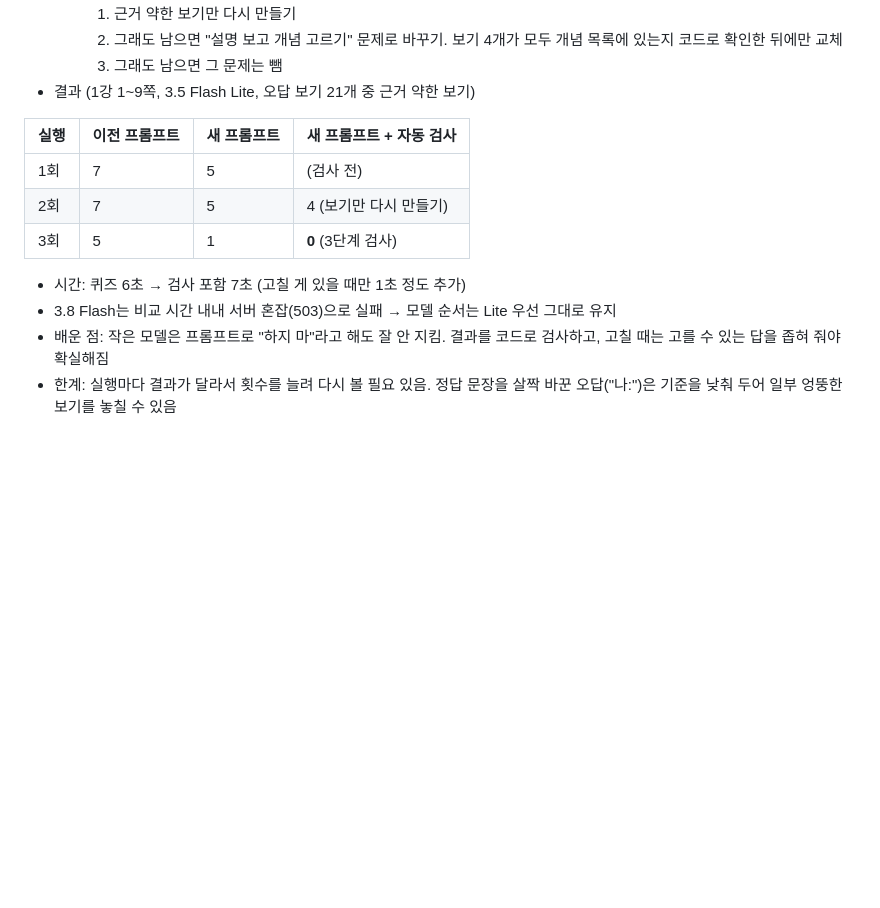
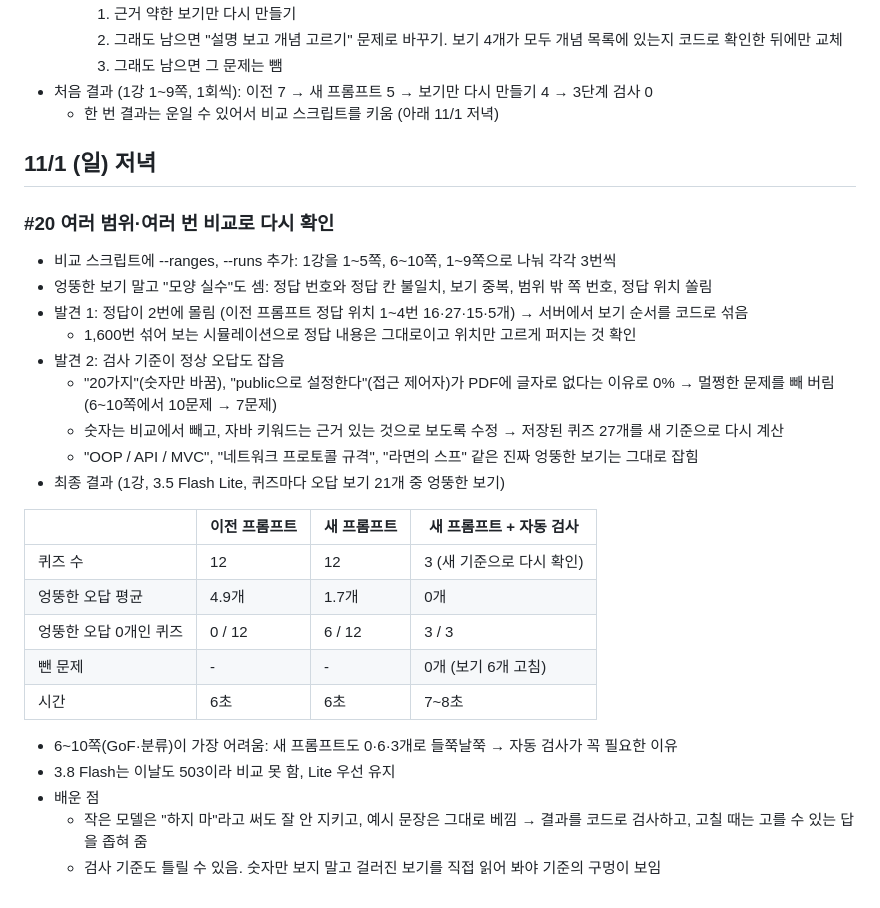
Before and after one commit to rlagkdms11/study-buddy, a Markdown page: docs/devlog.md, the part around the change. Drawn GitHub-style; blank space fills up the shorter version.

Commit message:
docs: #20 여러 범위 비교 결과와 검사 기준 수정 기록 (#20)
Co-Authored-By: Claude Opus 5.5 <noreply@anthropic.com>
Claude-Session: https://claude.ai/code/session_017Z5jyQZmzSJazwrUaKd9wr

```diff
--- a/docs/devlog.md
+++ b/docs/devlog.md
@@ -259,15 +259,32 @@
     1. 근거 약한 보기만 다시 만들기
     2. 그래도 남으면 "설명 보고 개념 고르기" 문제로 바꾸기. 보기 4개가 모두 개념 목록에 있는지 코드로 확인한 뒤에만 교체
     3. 그래도 남으면 그 문제는 뺌
-- 결과 (1강 1~9쪽, 3.5 Flash Lite, 오답 보기 21개 중 근거 약한 보기)
+- 처음 결과 (1강 1~9쪽, 1회씩): 이전 7 → 새 프롬프트 5 → 보기만 다시 만들기 4 → 3단계 검사 0
+  - 한 번 결과는 운일 수 있어서 비교 스크립트를 키움 (아래 11/1 저녁)
 
-| 실행 | 이전 프롬프트 | 새 프롬프트 | 새 프롬프트 + 자동 검사 |
+## 11/1 (일) 저녁
+
+### #20 여러 범위·여러 번 비교로 다시 확인
+- 비교 스크립트에 --ranges, --runs 추가: 1강을 1~5쪽, 6~10쪽, 1~9쪽으로 나눠 각각 3번씩
+- 엉뚱한 보기 말고 "모양 실수"도 셈: 정답 번호와 정답 칸 불일치, 보기 중복, 범위 밖 쪽 번호, 정답 위치 쏠림
+- 발견 1: 정답이 2번에 몰림 (이전 프롬프트 정답 위치 1~4번 16·27·15·5개) → 서버에서 보기 순서를 코드로 섞음
+  - 1,600번 섞어 보는 시뮬레이션으로 정답 내용은 그대로이고 위치만 고르게 퍼지는 것 확인
+- 발견 2: 검사 기준이 정상 오답도 잡음
+  - "20가지"(숫자만 바꿈), "public으로 설정한다"(접근 제어자)가 PDF에 글자로 없다는 이유로 0% → 멀쩡한 문제를 빼 버림 (6~10쪽에서 10문제 → 7문제)
+  - 숫자는 비교에서 빼고, 자바 키워드는 근거 있는 것으로 보도록 수정 → 저장된 퀴즈 27개를 새 기준으로 다시 계산
+  - "OOP / API / MVC", "네트워크 프로토콜 규격", "라면의 스프" 같은 진짜 엉뚱한 보기는 그대로 잡힘
+- 최종 결과 (1강, 3.5 Flash Lite, 퀴즈마다 오답 보기 21개 중 엉뚱한 보기)
+
+| | 이전 프롬프트 | 새 프롬프트 | 새 프롬프트 + 자동 검사 |
 |---|---|---|---|
-| 1회 | 7 | 5 | (검사 전) |
-| 2회 | 7 | 5 | 4 (보기만 다시 만들기) |
-| 3회 | 5 | 1 | **0** (3단계 검사) |
+| 퀴즈 수 | 12 | 12 | 3 (새 기준으로 다시 확인) |
+| 엉뚱한 오답 평균 | 4.9개 | 1.7개 | 0개 |
+| 엉뚱한 오답 0개인 퀴즈 | 0 / 12 | 6 / 12 | 3 / 3 |
+| 뺀 문제 | - | - | 0개 (보기 6개 고침) |
+| 시간 | 6초 | 6초 | 7~8초 |
 
-  - 시간: 퀴즈 6초 → 검사 포함 7초 (고칠 게 있을 때만 1초 정도 추가)
-  - 3.8 Flash는 비교 시간 내내 서버 혼잡(503)으로 실패 → 모델 순서는 Lite 우선 그대로 유지
-- 배운 점: 작은 모델은 프롬프트로 "하지 마"라고 해도 잘 안 지킴. 결과를 코드로 검사하고, 고칠 때는 고를 수 있는 답을 좁혀 줘야 확실해짐
-- 한계: 실행마다 결과가 달라서 횟수를 늘려 다시 볼 필요 있음. 정답 문장을 살짝 바꾼 오답("나:")은 기준을 낮춰 두어 일부 엉뚱한 보기를 놓칠 수 있음
+- 6~10쪽(GoF·분류)이 가장 어려움: 새 프롬프트도 0·6·3개로 들쭉날쭉 → 자동 검사가 꼭 필요한 이유
+- 3.8 Flash는 이날도 503이라 비교 못 함, Lite 우선 유지
+- 배운 점
+  - 작은 모델은 "하지 마"라고 써도 잘 안 지키고, 예시 문장은 그대로 베낌 → 결과를 코드로 검사하고, 고칠 때는 고를 수 있는 답을 좁혀 줌
+  - 검사 기준도 틀릴 수 있음. 숫자만 보지 말고 걸러진 보기를 직접 읽어 봐야 기준의 구멍이 보임
```
